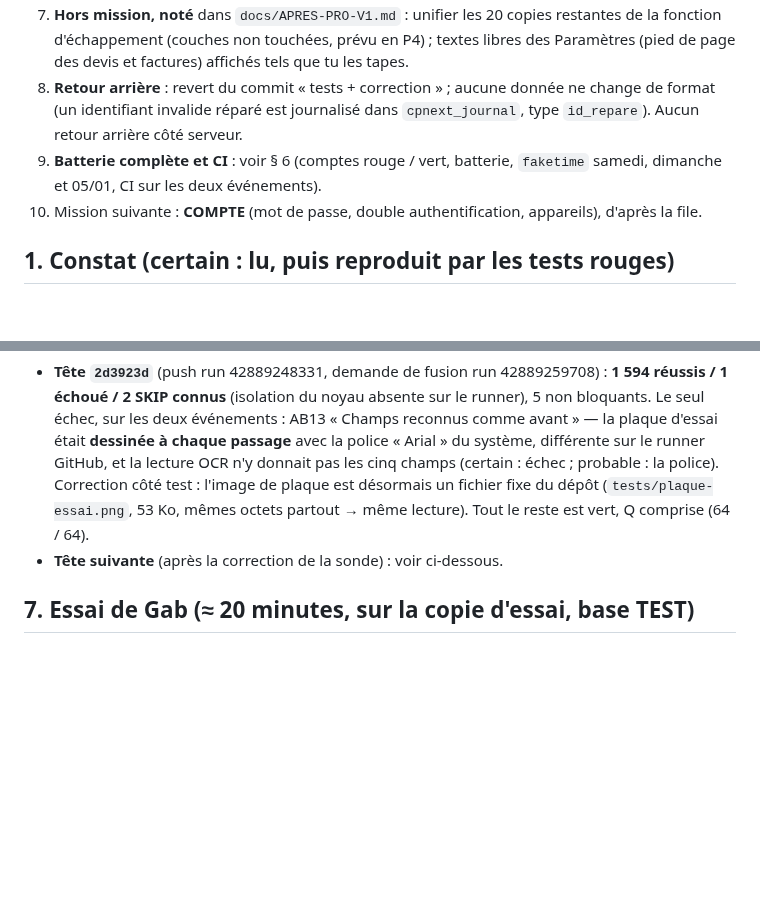
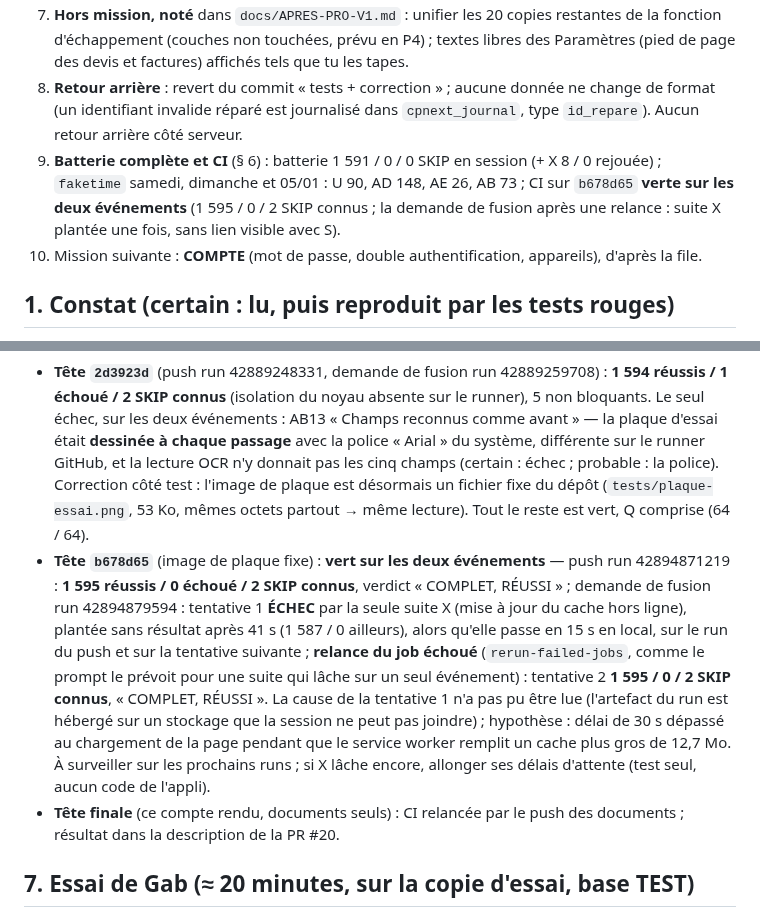
Before and after one commit to gablry8/cp-gl2607, a Markdown page: docs/S-COMPTE-RENDU.md, 2 parts joined by grey strips. Rendered like a GitHub page; blank space fills up the shorter version.

```diff
--- a/docs/S-COMPTE-RENDU.md
+++ b/docs/S-COMPTE-RENDU.md
@@ -13,7 +13,7 @@
 6. **Décision à prendre (toi)** : le navigateur vérifie l'empreinte des trois scripts (`xlsx`, `jszip`, `tesseract`) ; il ne peut pas la vérifier pour le worker, les deux moteurs et les deux langues, chargés par le worker. Leur empreinte est écrite dans `vendor/LISEZMOI.md` et contrôlée par la batterie (un fichier changé fait échouer la suite AB). Si tu veux une vérification **dans le téléphone** au chargement, c'est une petite mission à part (§ 8).
 7. **Hors mission, noté** dans `docs/APRES-PRO-V1.md` : unifier les 20 copies restantes de la fonction d'échappement (couches non touchées, prévu en P4) ; textes libres des Paramètres (pied de page des devis et factures) affichés tels que tu les tapes.
 8. **Retour arrière** : revert du commit « tests + correction » ; aucune donnée ne change de format (un identifiant invalide réparé est journalisé dans `cpnext_journal`, type `id_repare`). Aucun retour arrière côté serveur.
-9. **Batterie complète et CI** : voir § 6 (comptes rouge / vert, batterie, `faketime` samedi, dimanche et 05/01, CI sur les deux événements).
+9. **Batterie complète et CI** (§ 6) : batterie 1 591 / 0 / 0 SKIP en session (+ X 8 / 0 rejouée) ; `faketime` samedi, dimanche et 05/01 : U 90, AD 148, AE 26, AB 73 ; CI sur `b678d65` **verte sur les deux événements** (1 595 / 0 / 2 SKIP connus ; la demande de fusion après une relance : suite X plantée une fois, sans lien visible avec S).
 10. Mission suivante : **COMPTE** (mot de passe, double authentification, appareils), d'après la file.
 
 ## 1. Constat (certain : lu, puis reproduit par les tests rouges)
@@ -118,7 +118,8 @@ Suite AB sur la tête de la branche : **71 réussis / 0 échoué** (139 s). Dét
 
 ### 6.4 CI (`.github/workflows/tests.yml`, contrôle « batterie complète », deux événements)
 - **Tête `2d3923d`** (push run 42889248331, demande de fusion run 42889259708) : **1 594 réussis / 1 échoué / 2 SKIP connus** (isolation du noyau absente sur le runner), 5 non bloquants. Le seul échec, sur les deux événements : AB13 « Champs reconnus comme avant » — la plaque d'essai était **dessinée à chaque passage** avec la police « Arial » du système, différente sur le runner GitHub, et la lecture OCR n'y donnait pas les cinq champs (certain : échec ; probable : la police). Correction côté test : l'image de plaque est désormais un fichier fixe du dépôt (`tests/plaque-essai.png`, 53 Ko, mêmes octets partout → même lecture). Tout le reste est vert, Q comprise (64 / 64).
-- **Tête suivante** (après la correction de la sonde) : voir ci-dessous.
+- **Tête `b678d65`** (image de plaque fixe) : **vert sur les deux événements** — push run 42894871219 : **1 595 réussis / 0 échoué / 2 SKIP connus**, verdict « COMPLET, RÉUSSI » ; demande de fusion run 42894879594 : tentative 1 **ÉCHEC** par la seule suite X (mise à jour du cache hors ligne), plantée sans résultat après 41 s (1 587 / 0 ailleurs), alors qu'elle passe en 15 s en local, sur le run du push et sur la tentative suivante ; **relance du job échoué** (`rerun-failed-jobs`, comme le prompt le prévoit pour une suite qui lâche sur un seul événement) : tentative 2 **1 595 / 0 / 2 SKIP connus**, « COMPLET, RÉUSSI ». La cause de la tentative 1 n'a pas pu être lue (l'artefact du run est hébergé sur un stockage que la session ne peut pas joindre) ; hypothèse : délai de 30 s dépassé au chargement de la page pendant que le service worker remplit un cache plus gros de 12,7 Mo. À surveiller sur les prochains runs ; si X lâche encore, allonger ses délais d'attente (test seul, aucun code de l'appli).
+- **Tête finale** (ce compte rendu, documents seuls) : CI relancée par le push des documents ; résultat dans la description de la PR #20.
 
 ## 7. Essai de Gab (≈ 20 minutes, sur la copie d'essai, base TEST)
 1. **Client avec apostrophe, PC** : ouvrir Clients › « L'Atelier du Froid » (il est dans le jeu d'essai) › « Nouveau devis » → attendu : la fenêtre « Nouveau devis — quelle nature de chantier ? » s'ouvre ; choisir une nature → le devis porte le client « L'Atelier du Froid ». Retour à la fiche › « + Contrat » → le champ client est pré-rempli avec le nom exact ; « + Équipement » → idem ; « Nouveau contrat » → idem.
```
Also changed, not shown: docs/FILE-DES-MISSIONS.md (+2 -2 lines).
